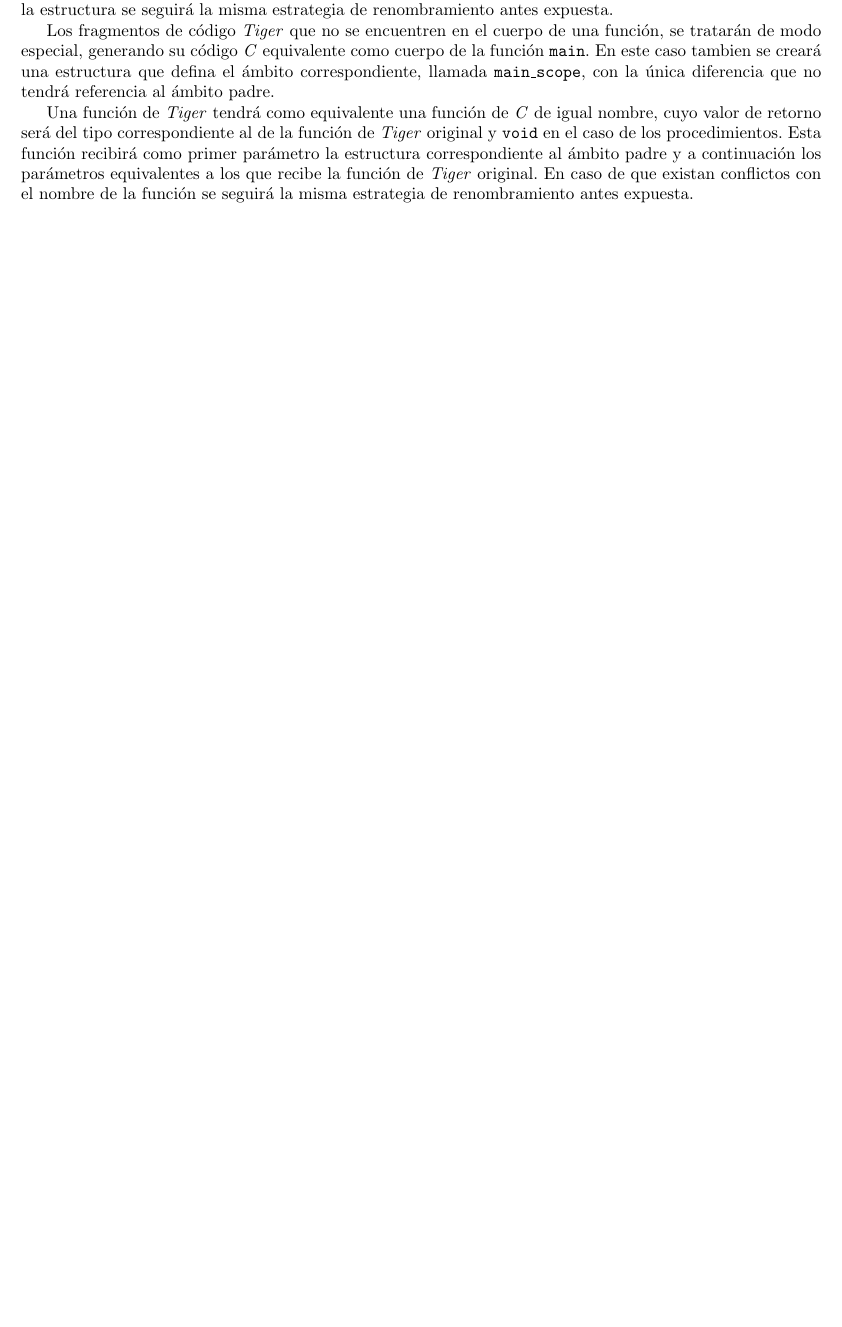
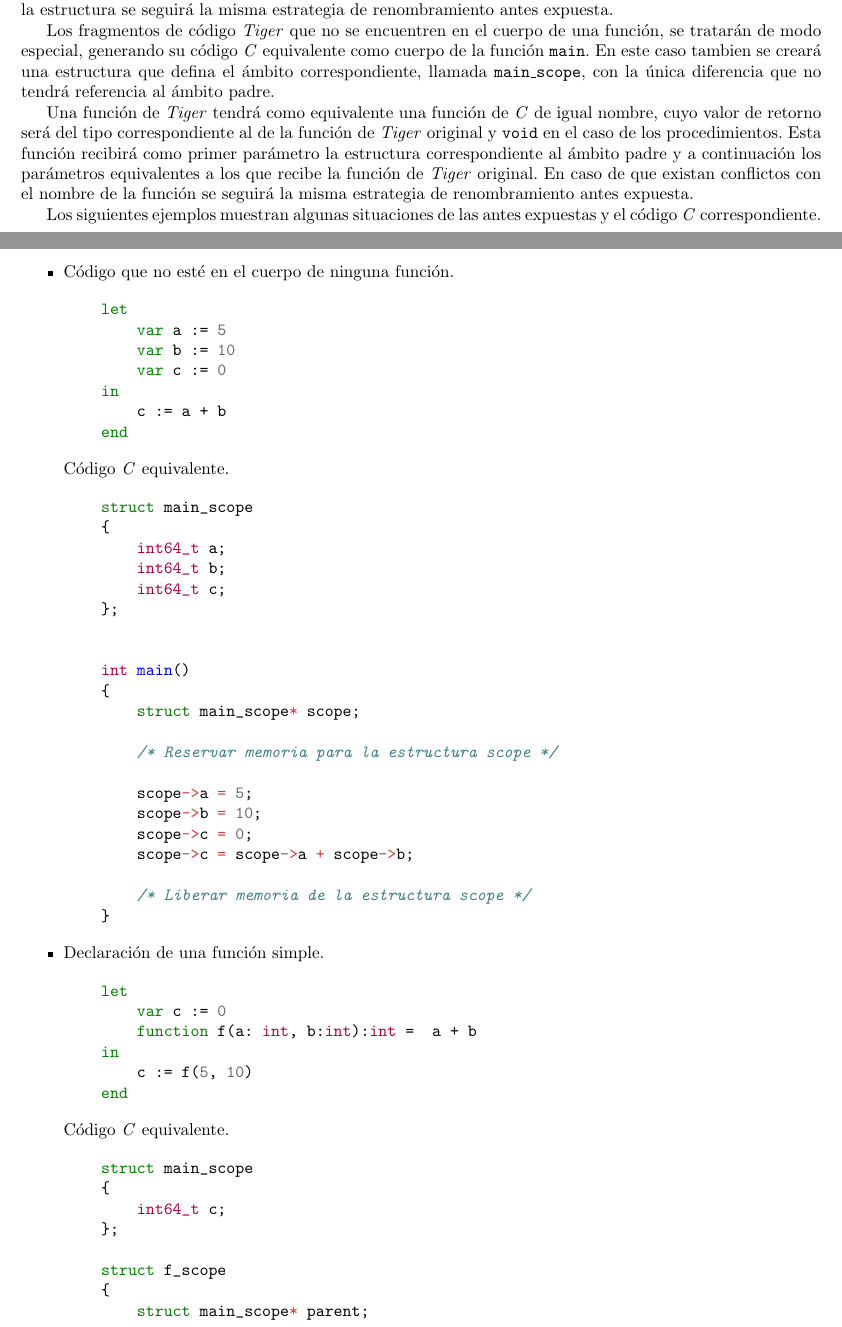
Before and after one commit to yasserglez/pytiger2c, a LaTeX document (docs/codegen.tex, which reads docs/codegen/c-function.tex, docs/codegen/c-main_f.tex, docs/codegen/tig-function.tex): part of page 3 of 4 before the commit and two parts of pages 3 and 4 of 6 after it, the two joined at a grey line, cut so that both start at the same text, the shorter picture padded with empty space. Compiled offline with pdfLaTeX.

Commit message:
Añadidos ejemplos paral las anotaciones del código generado

```diff
--- a/docs/codegen.tex
+++ b/docs/codegen.tex
@@ -183,3 +183,29 @@ los que recibe la función de \textit{Tiger} original. En caso de que existan
 conflictos con el nombre de la función se seguirá la misma estrategia de
 renombramiento antes expuesta.
 
+Los siguientes ejemplos muestran algunas situaciones de las antes expuestas y
+el código \textit{C} correspondiente.
+
+\begin{itemize}
+
+    \item Código que no esté en el cuerpo de ninguna función.
+
+    \begin{quote}
+    \input{codegen/tig-main_f}
+    \end{quote}
+
+    Código \textit{C} equivalente.
+
+    \begin{quote}
+    \input{codegen/c-main_f}
+    \end{quote}
+
+    \item Declaración de una función simple.
+
+    \begin{quote}
+    \input{codegen/tig-function}
+    \end{quote}
+
+    Código \textit{C} equivalente.
+
+    \begin{quote}
--- /dev/null
+++ b/docs/codegen/c-function.tex
@@ -0,0 +1,9 @@
+\begin{Verbatim}[commandchars=@\[\]]
+@PYay[struct] main_scope
+{
+    @PYaJ[int64_t] c;
+};
+
+@PYay[struct] f_scope
+{
+    @PYay[struct] main_scope@PYbe[*] parent;
--- /dev/null
+++ b/docs/codegen/c-main_f.tex
@@ -0,0 +1,23 @@
+\begin{Verbatim}[commandchars=@\[\]]
+@PYay[struct] main_scope
+{
+    @PYaJ[int64_t] a;
+    @PYaJ[int64_t] b;
+    @PYaJ[int64_t] c;
+};
+
+
+@PYaJ[int] @PYaL[main]()
+{
+    @PYay[struct] main_scope@PYbe[*] scope;
+
+    @PYaE[/* Reservar memoria para la estructura scope */]
+
+    scope@PYbe[-]@PYbe[>]a @PYbe[=] @PYag[5];
+    scope@PYbe[-]@PYbe[>]b @PYbe[=] @PYag[10];
+    scope@PYbe[-]@PYbe[>]c @PYbe[=] @PYag[0];
+    scope@PYbe[-]@PYbe[>]c @PYbe[=] scope@PYbe[-]@PYbe[>]a @PYbe[+] scope@PYbe[-]@PYbe[>]b;
+
+    @PYaE[/* Liberar memoria de la estructura scope */]
+}
+\end{Verbatim}
--- /dev/null
+++ b/docs/codegen/tig-function.tex
@@ -0,0 +1,8 @@
+\begin{Verbatim}[commandchars=@\[\]]
+@PYay[let]
+    @PYay[var] c := @PYag[0]
+    @PYay[function] f(a: @PYaJ[int], b:@PYaJ[int]):@PYaJ[int] =  a + b
+@PYay[in]
+    c := f(@PYag[5], @PYag[10])
+@PYay[end]
+\end{Verbatim}
--- /dev/null
+++ b/docs/codegen/tig-main_f.tex
@@ -0,0 +1,9 @@
+\begin{Verbatim}[commandchars=@\[\]]
+@PYay[let]
+    @PYay[var] a := @PYag[5]
+    @PYay[var] b := @PYag[10]
+    @PYay[var] c := @PYag[0]
+@PYay[in]
+    c := a + b
+@PYay[end]
+\end{Verbatim}
```
Also changed, not shown: docs/codegen.tex (4 more changed lines), docs/codegen/c-function.tex (38 more changed lines), 4 other files.
